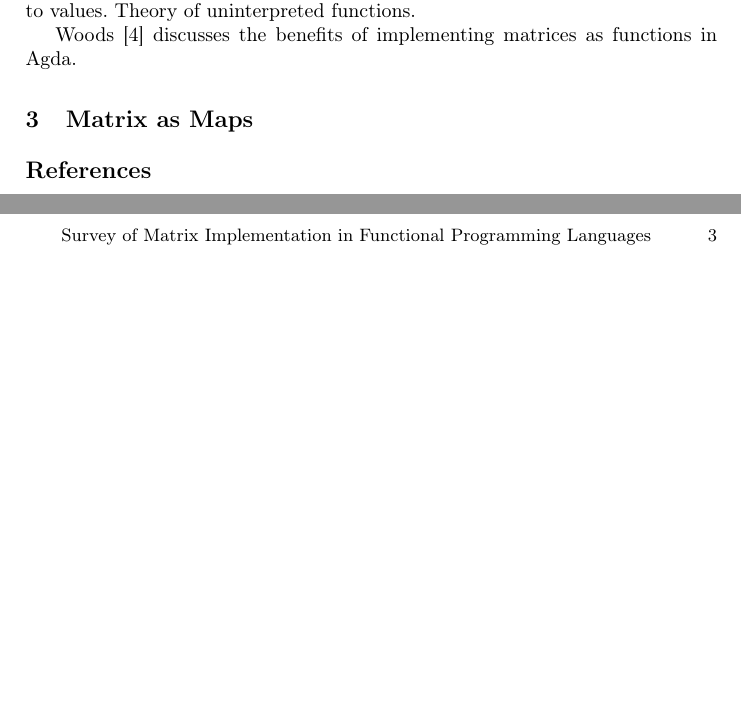
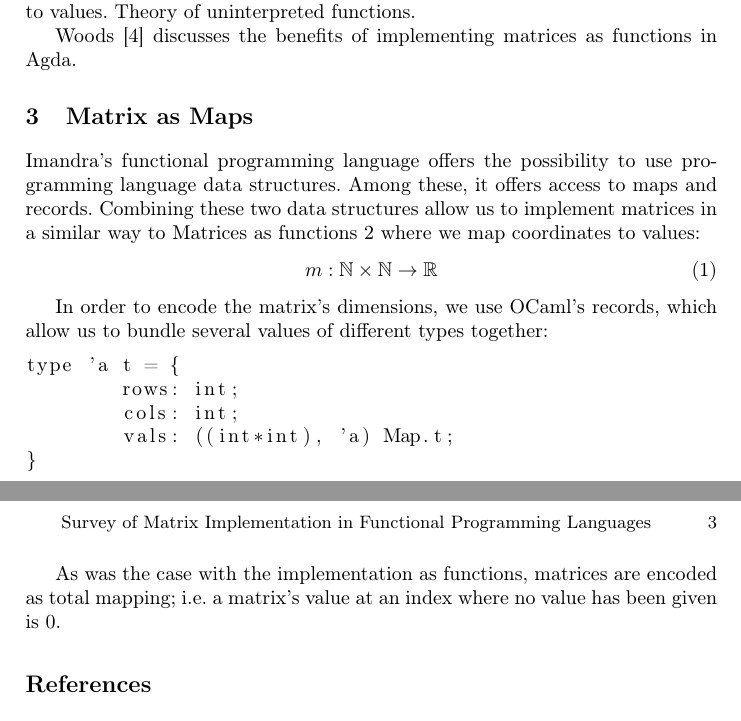
Before and after one commit to rdesmartin/phd, a LaTeX paper (fp_matrix_implementation/main.tex): two parts of pages 2 and 3 of 3, joined at a grey line, cut so that both start at the same text, the shorter picture padded with empty space. Compiled offline with pdfLaTeX.

Commit message:
add beginning of section matrix as maps

```diff
--- a/fp_matrix_implementation/main.tex
+++ b/fp_matrix_implementation/main.tex
@@ -19,6 +19,7 @@
 %\renewcommand\UrlFont{\color{blue}\rmfamily}
 %
 \usepackage{listings}
+\usepackage{amsfonts}
 
 \begin{document}
 %
@@ -95,12 +96,30 @@ Drawback: introduces a lot of pattern matching, so a lot of split cases which in
 Drawback: no optimisation for sparse matrices
 
 \section{Matrix as Functions}
+\label{section:functions}
 Imandra implementation; matrices are defined as total functions mapping indices to values.
 Theory of uninterpreted functions.
 
 Woods \cite{wood_vectors_2019} discusses the benefits of implementing matrices as functions in Agda.
 
 \section{Matrix as Maps}
+
+Imandra's functional programming language offers the possibility to use programming language data structures. Among these, it offers access to maps and records. Combining these two data structures allow us to implement matrices in a similar way to Matrices as functions \ref{section:functions} where we map coordinates to values:
+\begin{equation}
+	m : \mathbb{N} \times \mathbb{N} \rightarrow \mathbb{R}
+\end{equation}
+
+In order to encode the matrix's dimensions, we use OCaml's records, which allow us to bundle several values of different types together:
+
+\begin{lstlisting}
+type 'a t = {
+	rows: int;
+	cols: int;
+	vals: ((int*int), 'a) Map.t;
+}
+\end{lstlisting}
+
+As was the case with the implementation as functions, matrices are encoded as total mapping; i.e. a matrix's value at an index where no value has been given is $0$.
 
 %
 % ---- Bibliography ----
```
Also changed, not shown: 6 other files.
